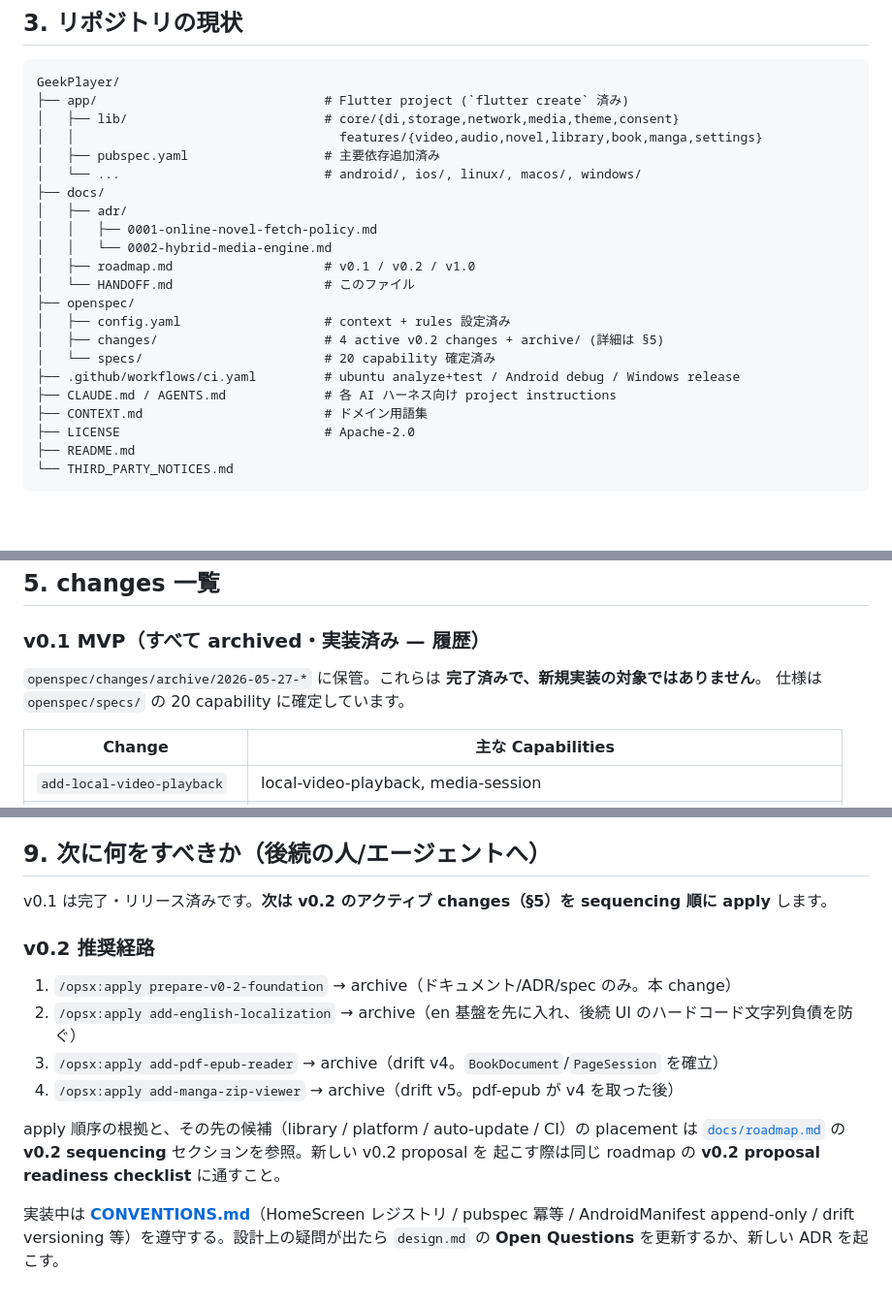
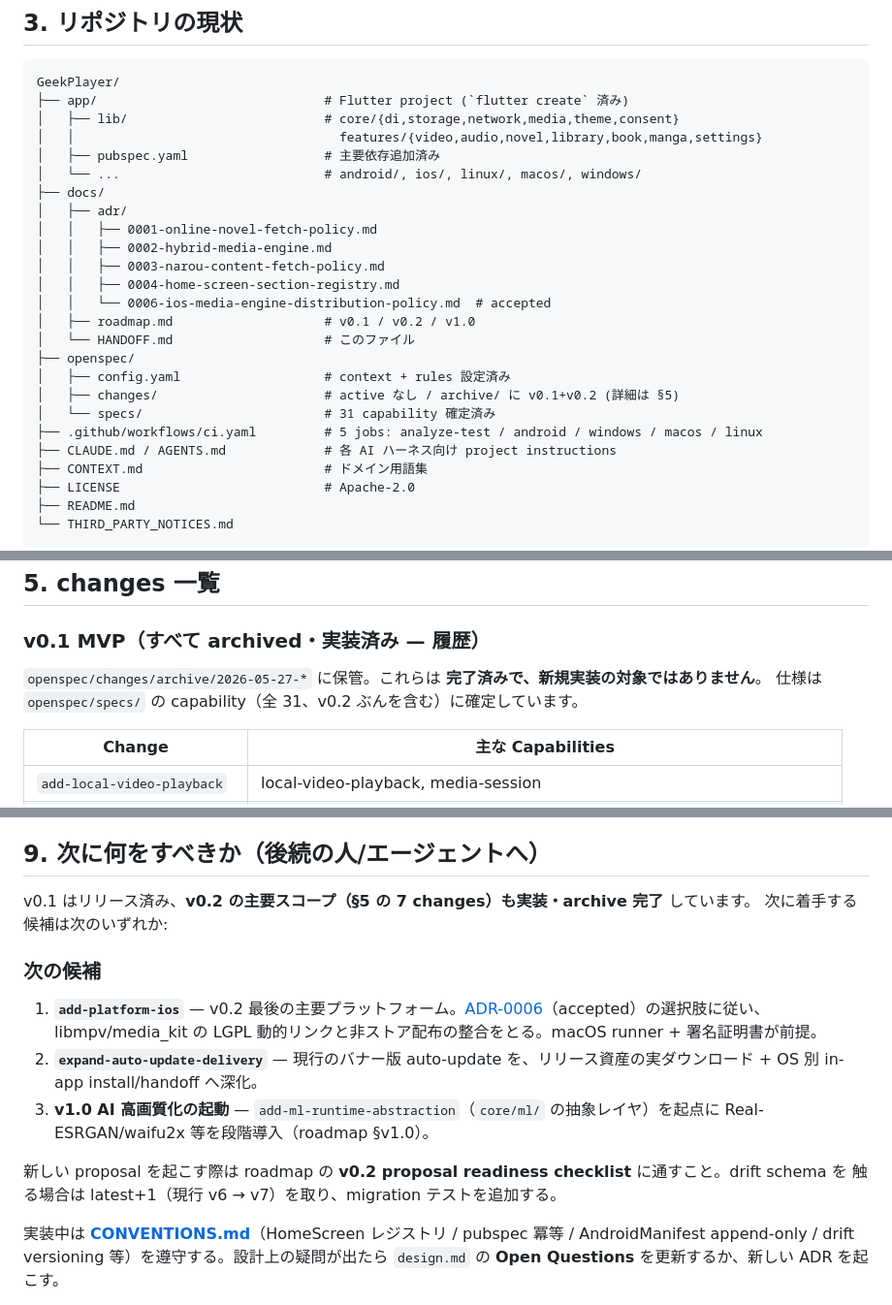
Before and after one commit to geekjapan/GeekPlayer, a Markdown page: docs/HANDOFF.md, 3 parts joined by grey strips. Shown at 97% size. Rendered like a GitHub page; blank space fills up the shorter version.

```diff
--- a/docs/HANDOFF.md
+++ b/docs/HANDOFF.md
@@ -83,14 +79,17 @@ GeekPlayer/
 ├── docs/
 │   ├── adr/
 │   │   ├── 0001-online-novel-fetch-policy.md
-│   │   └── 0002-hybrid-media-engine.md
+│   │   ├── 0002-hybrid-media-engine.md
+│   │   ├── 0003-narou-content-fetch-policy.md
+│   │   ├── 0004-home-screen-section-registry.md
+│   │   └── 0006-ios-media-engine-distribution-policy.md  # accepted
 │   ├── roadmap.md                    # v0.1 / v0.2 / v1.0
 │   └── HANDOFF.md                    # このファイル
 ├── openspec/
 │   ├── config.yaml                   # context + rules 設定済み
-│   ├── changes/                      # 4 active v0.2 changes + archive/ (詳細は §5)
-│   └── specs/                        # 20 capability 確定済み
-├── .github/workflows/ci.yaml         # ubuntu analyze+test / Android debug / Windows release
+│   ├── changes/                      # active なし / archive/ に v0.1+v0.2 (詳細は §5)
+│   └── specs/                        # 31 capability 確定済み
+├── .github/workflows/ci.yaml         # 5 jobs: analyze-test / android / windows / macos / linux
 ├── CLAUDE.md / AGENTS.md             # 各 AI ハーネス向け project instructions
 ├── CONTEXT.md                        # ドメイン用語集
 ├── LICENSE                           # Apache-2.0
@@ -149,7 +148,7 @@ openspec instructions apply --change "<name>" --json   # 実装中に参照
 ### v0.1 MVP（すべて archived・実装済み — 履歴）
 
 `openspec/changes/archive/2026-05-27-*` に保管。これらは **完了済みで、新規実装の対象ではありません**。
-仕様は `openspec/specs/` の 20 capability に確定しています。
+仕様は `openspec/specs/` の capability（全 31、v0.2 ぶんを含む）に確定しています。
 
 | Change | 主な Capabilities |
 |---|---|
@@ -234,18 +239,17 @@ proposal / design / specs / tasks の 4 artifact が揃っている。apply 順
 
 ## 9. 次に何をすべきか（後続の人/エージェントへ）
 
-v0.1 は完了・リリース済みです。**次は v0.2 のアクティブ changes（§5）を sequencing 順に apply** します。
+v0.1 はリリース済み、**v0.2 の主要スコープ（§5 の 7 changes）も実装・archive 完了** しています。
+次に着手する候補は次のいずれか:
 
-### v0.2 推奨経路
+### 次の候補
 
-1. `/opsx:apply prepare-v0-2-foundation` → archive（ドキュメント/ADR/spec のみ。本 change）
-2. `/opsx:apply add-english-localization` → archive（en 基盤を先に入れ、後続 UI のハードコード文字列負債を防ぐ）
-3. `/opsx:apply add-pdf-epub-reader` → archive（drift v4。`BookDocument`/`PageSession` を確立）
-4. `/opsx:apply add-manga-zip-viewer` → archive（drift v5。pdf-epub が v4 を取った後）
+1. **`add-platform-ios`** — v0.2 最後の主要プラットフォーム。[ADR-0006](adr/0006-ios-media-engine-distribution-policy.md)（accepted）の選択肢に従い、libmpv/media_kit の LGPL 動的リンクと非ストア配布の整合をとる。macOS runner + 署名証明書が前提。
+2. **`expand-auto-update-delivery`** — 現行のバナー版 auto-update を、リリース資産の実ダウンロード + OS 別 in-app install/handoff へ深化。
+3. **v1.0 AI 高画質化の起動** — `add-ml-runtime-abstraction`（`core/ml/` の抽象レイヤ）を起点に Real-ESRGAN/waifu2x 等を段階導入（roadmap §v1.0）。
 
-apply 順序の根拠と、その先の候補（library / platform / auto-update / CI）の placement は
-[`docs/roadmap.md`](roadmap.md) の **v0.2 sequencing** セクションを参照。新しい v0.2 proposal を
-起こす際は同じ roadmap の **v0.2 proposal readiness checklist** に通すこと。
+新しい proposal を起こす際は roadmap の **v0.2 proposal readiness checklist** に通すこと。drift schema を
+触る場合は latest+1（現行 v6 → v7）を取り、migration テストを追加する。
 
 実装中は **[CONVENTIONS.md](CONVENTIONS.md)**（HomeScreen レジストリ / pubspec 冪等 /
 AndroidManifest append-only / drift versioning 等）を遵守する。設計上の疑問が出たら
```
Also changed, not shown: other parts of docs/HANDOFF.md (+28 -26 lines), docs/roadmap.md (+15 -11 lines).
